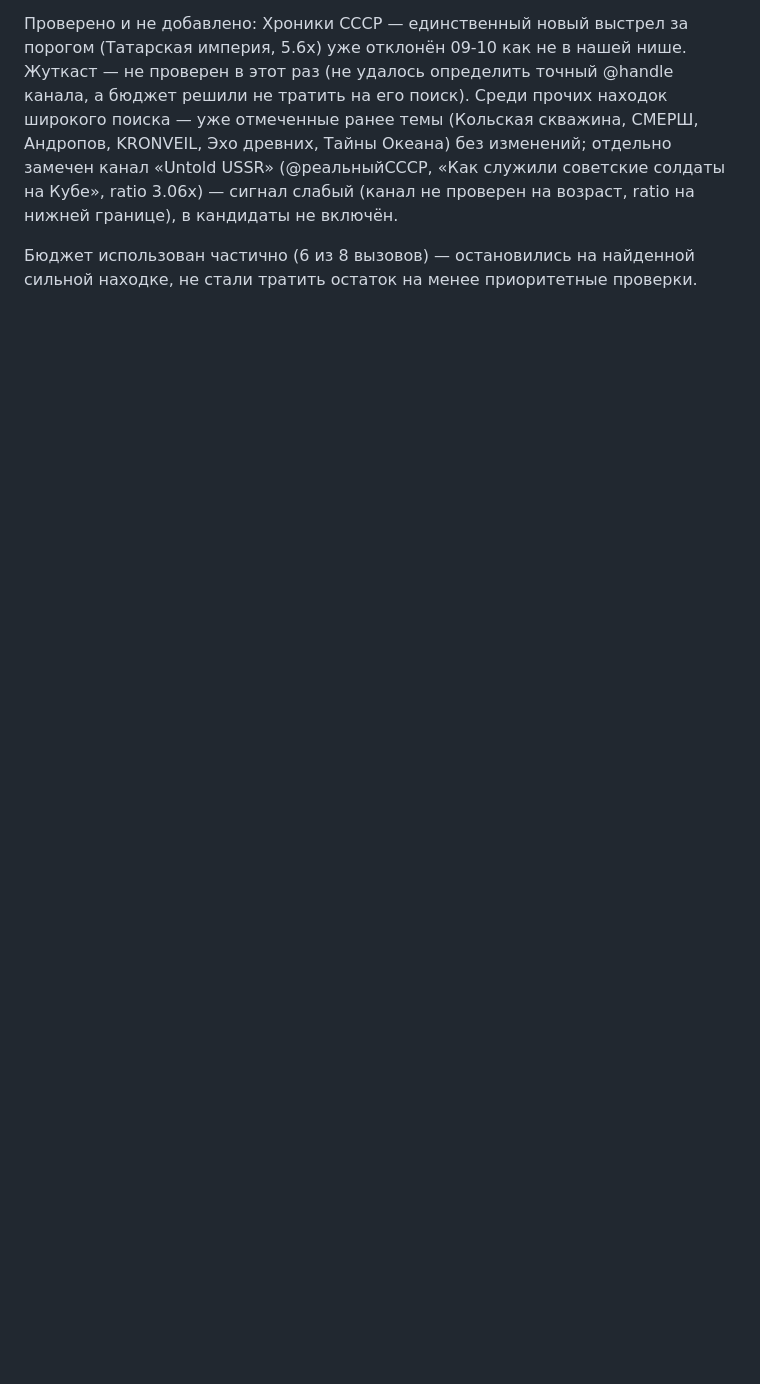
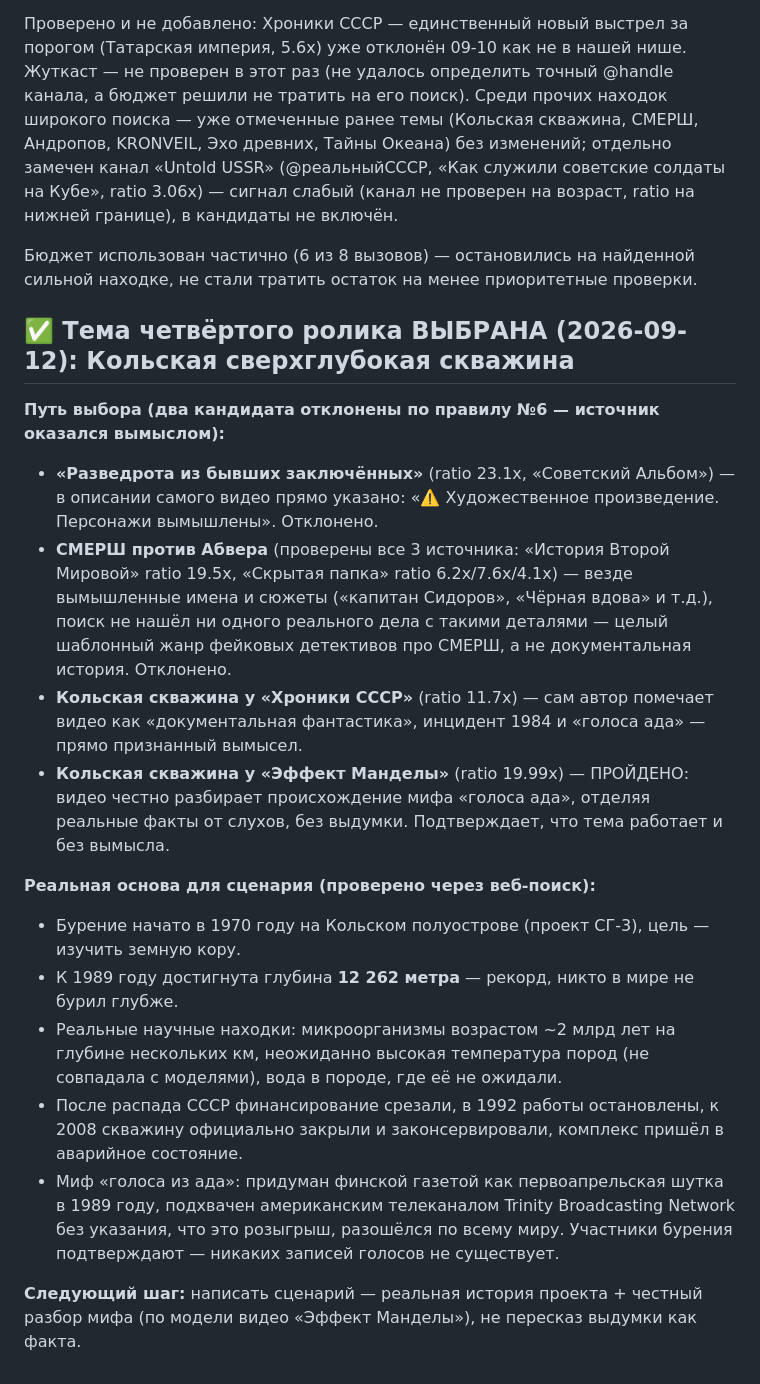
Before and after one commit to nestas1985/vibe-coding, a Markdown page: youtube/plan.md, the part around the change. GitHub-like rendering; blank space fills up the shorter version.

Commit message:
Выбрана тема видео №4: Кольская сверхглубокая скважина
Два предыдущих кандидата (Разведрота из заключённых, СМЕРШ/Абвер) отклонены — источники оказались признанным вымыслом. Зафиксирована реальная историческая основа для сценария.

Co-Authored-By: Claude Sonnet 5 <noreply@anthropic.com>

```diff
--- a/youtube/plan.md
+++ b/youtube/plan.md
@@ -343,3 +343,20 @@
 Проверено и не добавлено: Хроники СССР — единственный новый выстрел за порогом (Татарская империя, 5.6x) уже отклонён 09-10 как не в нашей нише. Жуткаст — не проверен в этот раз (не удалось определить точный @handle канала, а бюджет решили не тратить на его поиск). Среди прочих находок широкого поиска — уже отмеченные ранее темы (Кольская скважина, СМЕРШ, Андропов, KRONVEIL, Эхо древних, Тайны Океана) без изменений; отдельно замечен канал «Untold USSR» (@реальныйСССР, «Как служили советские солдаты на Кубе», ratio 3.06x) — сигнал слабый (канал не проверен на возраст, ratio на нижней границе), в кандидаты не включён.
 
 Бюджет использован частично (6 из 8 вызовов) — остановились на найденной сильной находке, не стали тратить остаток на менее приоритетные проверки.
+
+## ✅ Тема четвёртого ролика ВЫБРАНА (2026-09-12): Кольская сверхглубокая скважина
+
+**Путь выбора (два кандидата отклонены по правилу №6 — источник оказался вымыслом):**
+- **«Разведрота из бывших заключённых»** (ratio 23.1x, «Советский Альбом») — в описании самого видео прямо указано: «⚠️ Художественное произведение. Персонажи вымышлены». Отклонено.
+- **СМЕРШ против Абвера** (проверены все 3 источника: «История Второй Мировой» ratio 19.5x, «Скрытая папка» ratio 6.2x/7.6x/4.1x) — везде вымышленные имена и сюжеты («капитан Сидоров», «Чёрная вдова» и т.д.), поиск не нашёл ни одного реального дела с такими деталями — целый шаблонный жанр фейковых детективов про СМЕРШ, а не документальная история. Отклонено.
+- **Кольская скважина у «Хроники СССР»** (ratio 11.7x) — сам автор помечает видео как «документальная фантастика», инцидент 1984 и «голоса ада» — прямо признанный вымысел.
+- **Кольская скважина у «Эффект Манделы»** (ratio 19.99x) — ПРОЙДЕНО: видео честно разбирает происхождение мифа «голоса ада», отделяя реальные факты от слухов, без выдумки. Подтверждает, что тема работает и без вымысла.
+
+**Реальная основа для сценария (проверено через веб-поиск):**
+- Бурение начато в 1970 году на Кольском полуострове (проект СГ-3), цель — изучить земную кору.
+- К 1989 году достигнута глубина **12 262 метра** — рекорд, никто в мире не бурил глубже.
+- Реальные научные находки: микроорганизмы возрастом ~2 млрд лет на глубине нескольких км, неожиданно высокая температура пород (не совпадала с моделями), вода в породе, где её не ожидали.
+- После распада СССР финансирование срезали, в 1992 работы остановлены, к 2008 скважину официально закрыли и законсервировали, комплекс пришёл в аварийное состояние.
+- Миф «голоса из ада»: придуман финской газетой как первоапрельская шутка в 1989 году, подхвачен американским телеканалом Trinity Broadcasting Network без указания, что это розыгрыш, разошёлся по всему миру. Участники бурения подтверждают — никаких записей голосов не существует.
+
+**Следующий шаг:** написать сценарий — реальная история проекта + честный разбор мифа (по модели видео «Эффект Манделы»), не пересказ выдумки как факта.
```
